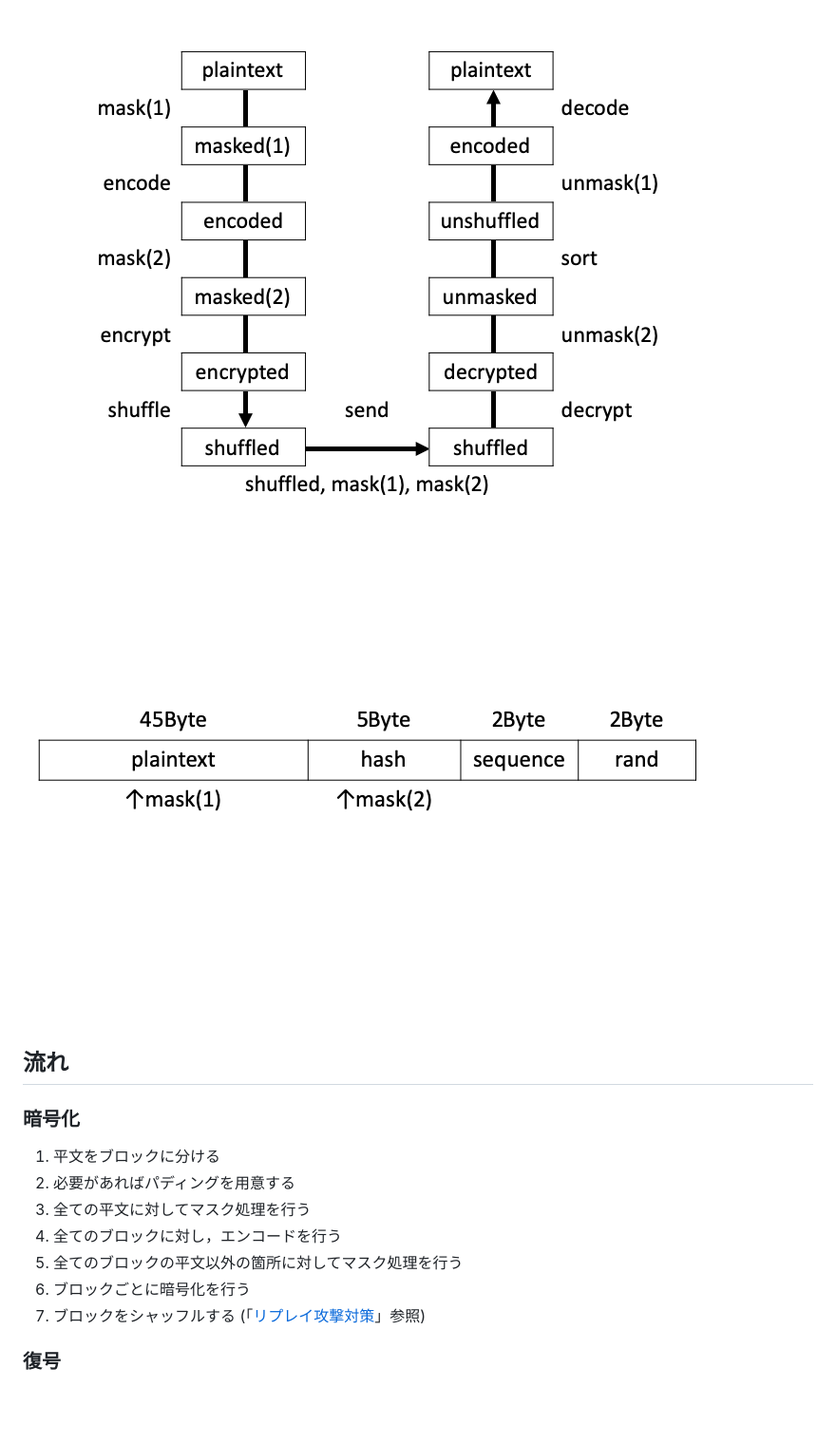
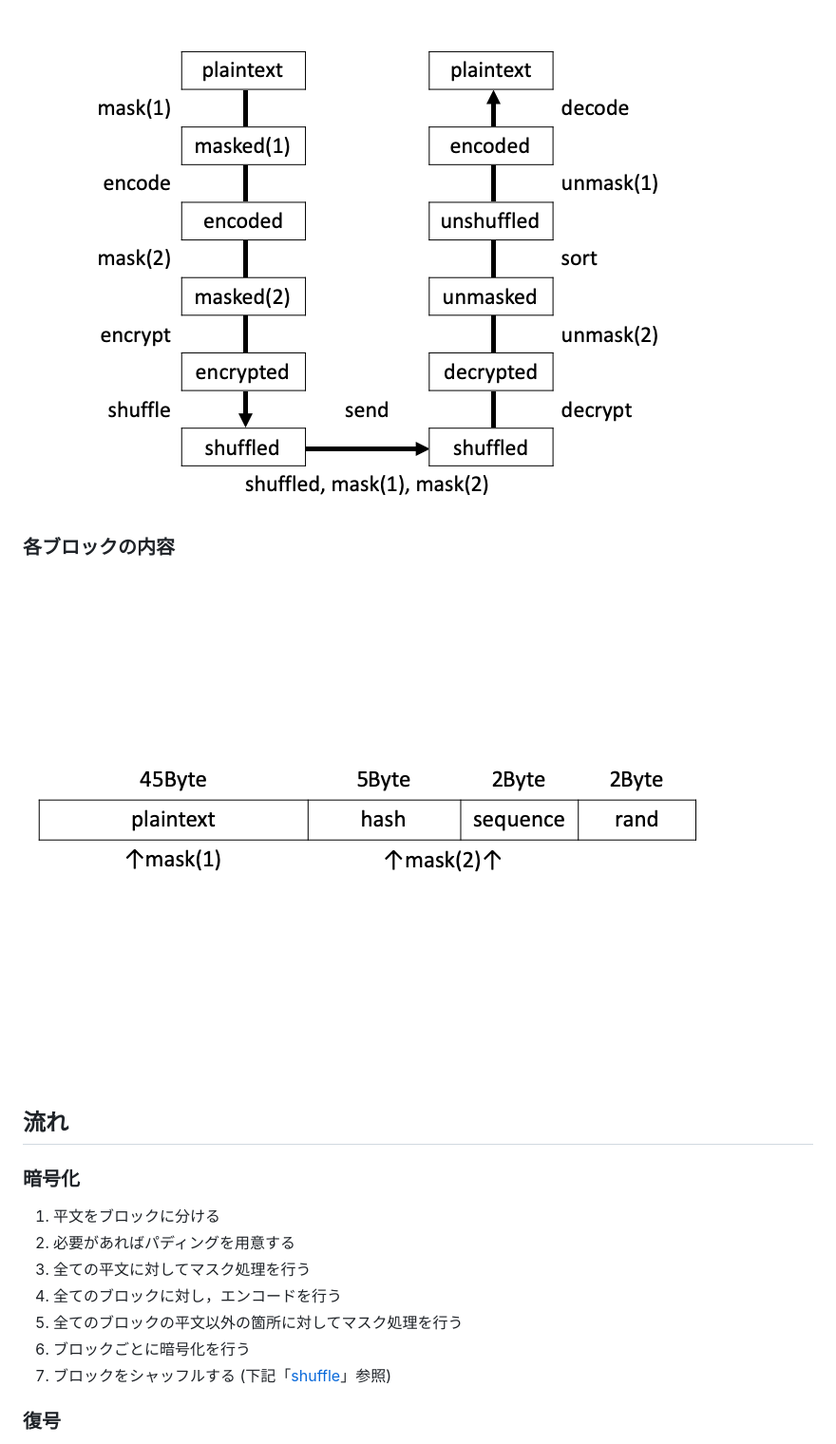
Before and after one commit to xryuseix/cubing_cipher, a Markdown page: cubingmode.md, the part around the change printed below. Shown: that part at 95% size. Rendered like a GitHub page; pictures changed too: Pictures/block.png; blank space fills up the shorter version.

Commit message:
cubingmode.mdの枠を全部埋めた

```diff
--- a/cubingmode.md
+++ b/cubingmode.md
@@ -14,4 +16,7 @@
 ![CubingModeImage](./Pictures/flow.png)
+
+### 各ブロックの内容
+
 ![cubing_block](./Pictures/block.png)
 
 ## 流れ
@@ -24,7 +29,7 @@
 4. 全てのブロックに対し，エンコードを行う
 5. 全てのブロックの平文以外の箇所に対してマスク処理を行う
 6. ブロックごとに暗号化を行う
-7. ブロックをシャッフルする (「[リプレイ攻撃対策](#リプレイ攻撃対策)」参照)
+7. ブロックをシャッフルする (下記「[shuffle](#shuffle)」参照)
 
 ### 復号
 
```
Also changed, not shown: other parts of cubingmode.md (+24 -11 lines), cubing_encrypt.md (added, +3 -0 lines).
